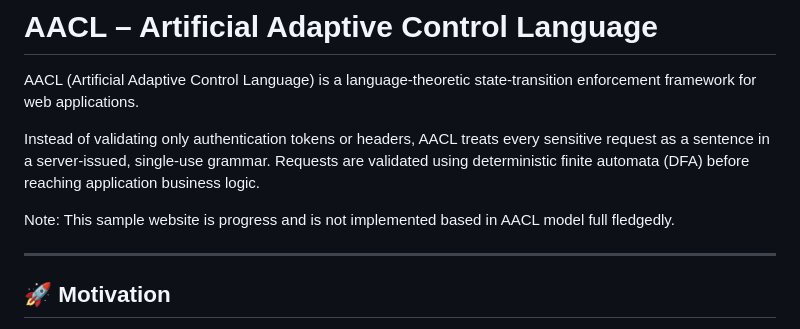
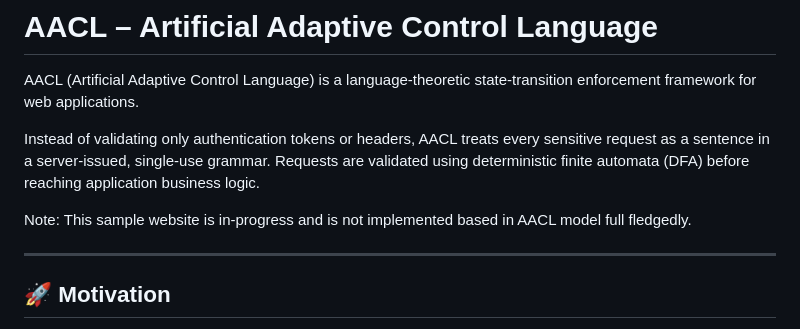
Before and after one commit to Sjf12/AACL, a Markdown page: README.md, the part around the change. Rendered like a GitHub page.

```diff
--- a/README.md
+++ b/README.md
@@ -4,7 +4,7 @@ AACL (Artificial Adaptive Control Language) is a language-theoretic state-transi
 
 Instead of validating only authentication tokens or headers, AACL treats every sensitive request as a sentence in a server-issued, single-use grammar. Requests are validated using deterministic finite automata (DFA) before reaching application business logic.
 
-Note: This sample website is progress and is not implemented based in AACL model full fledgedly.
+Note: This sample website is in-progress and is not implemented based in AACL model full fledgedly.
 
 ---
 
```
